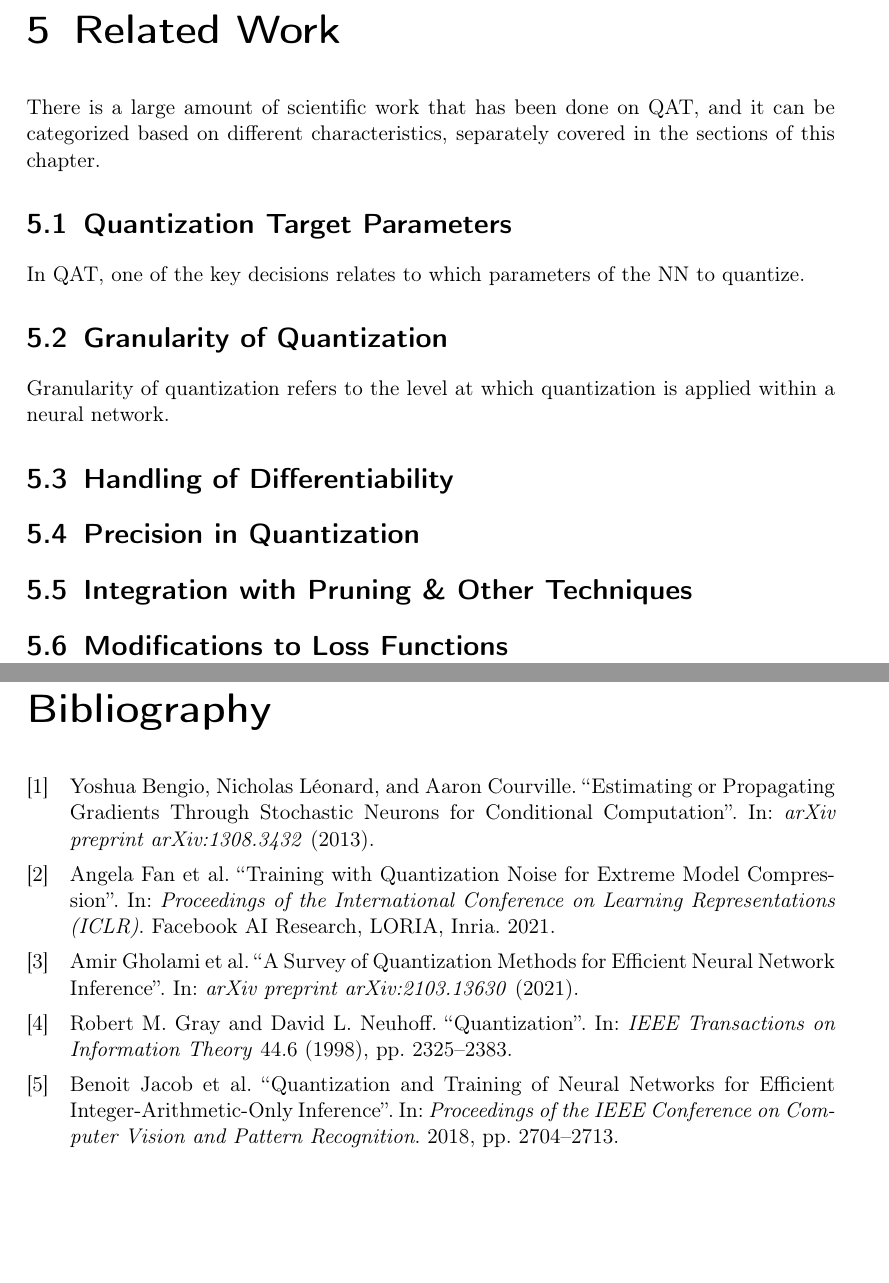
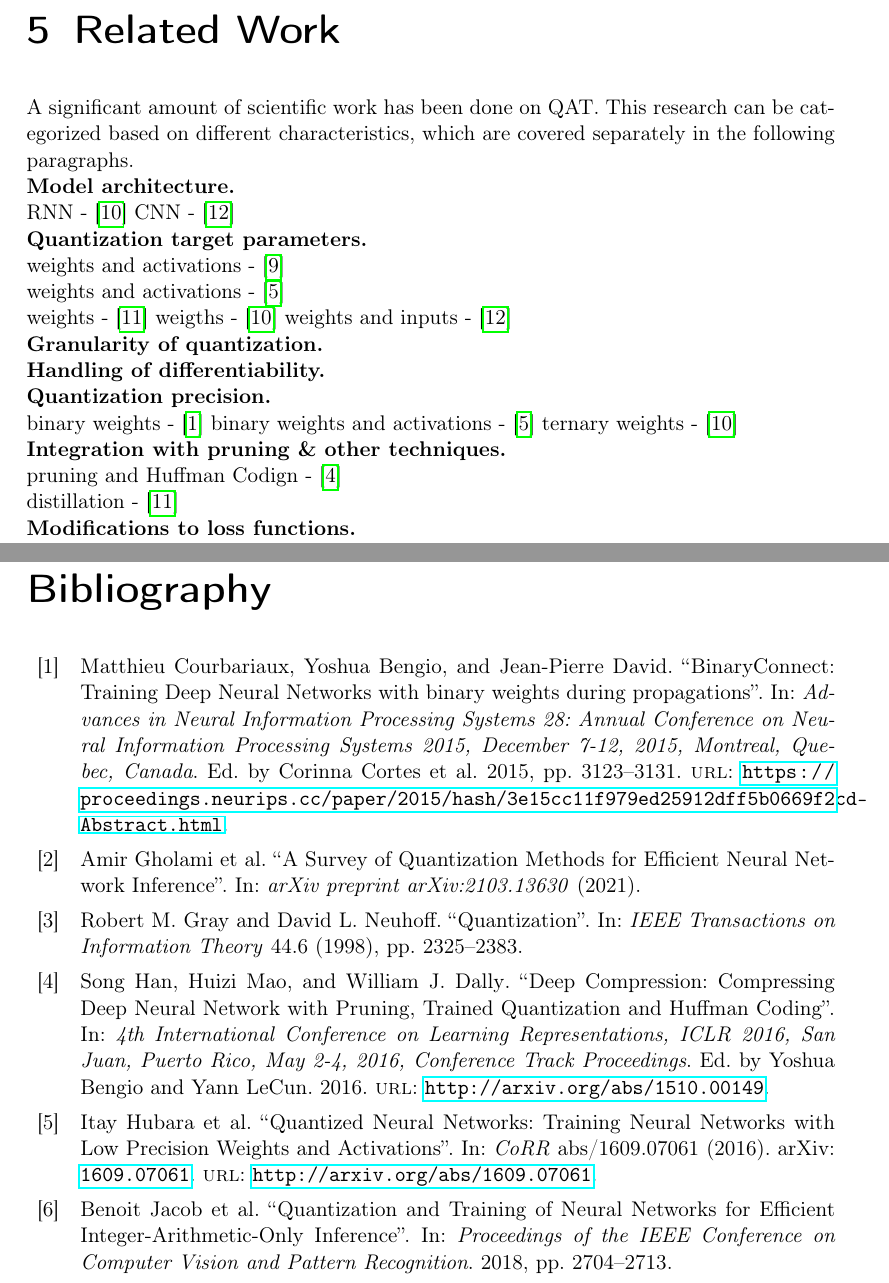
Before and after one commit to anuunchin/learned-quantization-schemes, a LaTeX thesis (thesis_template-main/thesis_template.tex, which reads thesis_template-main/bib/references.bib, thesis_template-main/chapters/chapter5.tex): two parts of pages 25 and 31 of 33 before the commit and two parts of pages 23 and 29 of 31 after it, joined at a grey line, cut so that both start at the same text, the shorter picture padded with empty space. The pictures show the PDF file thesis_template-main/thesis_template.pdf that the author committed with the source.

Commit message:
Thesis structure updated

```diff
--- a/thesis_template-main/bib/references.bib
+++ b/thesis_template-main/bib/references.bib
@@ -107,0 +119 @@
+                  Yoshua Bengio and
@@ -107,0 +126,8 @@
+  title        = {BinaryConnect: Training Deep Neural Networks with binary weights during
+                  propagations},
+  booktitle    = {Advances in Neural Information Processing Systems 28: Annual Conference
+                  on Neural Information Processing Systems 2015, December 7-12, 2015,
+                  Montreal, Quebec, Canada},
+  pages        = {3123--3131},
+  year         = {2015},
+  url          = {https://proceedings.neurips.cc/paper/2015/hash/3e15cc11f979ed25912dff5b0669f2cd-Abstract.html},
@@ -107,0 +141,10 @@
+                  Huizi Mao and
+                  William J. Dally},
+  editor       = {Yoshua Bengio and
+                  Yann LeCun},
+  title        = {Deep Compression: Compressing Deep Neural Network with Pruning, Trained
+                  Quantization and Huffman Coding},
+  booktitle    = {4th International Conference on Learning Representations, {ICLR} 2016,
+                  San Juan, Puerto Rico, May 2-4, 2016, Conference Track Proceedings},
+  year         = {2016},
+  url          = {http://arxiv.org/abs/1510.00149},
@@ -107,0 +161,2 @@
+  booktitle    = {6th International Conference on Learning Representations, {ICLR} 2018,
+                  Vancouver, BC, Canada, April 30 - May 3, 2018, Conference Track Proceedings},
@@ -107,0 +176,8 @@
+                  Yoshua Bengio},
+  title        = {Quantized Neural Networks: Training Neural Networks with Low Precision
+                  Weights and Activations},
+  journal      = {CoRR},
+  volume       = {abs/1609.07061},
+  year         = {2016},
+  url          = {http://arxiv.org/abs/1609.07061},
+  eprinttype    = {arXiv},
@@ -107,0 +195,7 @@
+                  Yoshua Bengio},
+  title        = {Recurrent Neural Networks With Limited Numerical Precision},
+  journal      = {CoRR},
+  volume       = {abs/1611.07065},
+  year         = {2016},
+  url          = {http://arxiv.org/abs/1611.07065},
+  eprinttype    = {arXiv},
@@ -107,0 +214,6 @@
+                  Networks},
+  journal      = {CoRR},
+  volume       = {abs/1603.05279},
+  year         = {2016},
+  url          = {http://arxiv.org/abs/1603.05279},
+  eprinttype    = {arXiv},
--- a/thesis_template-main/chapters/chapter5.tex
+++ b/thesis_template-main/chapters/chapter5.tex
@@ -1,17 +1,39 @@
 \chapter{Related Work\label{cha:chapter5}}
 
-There is a large amount of scientific work that has been done on QAT,
-and it can be categorized based on different characteristics,
-separately covered in the sections of this chapter.
+A significant amount of scientific work has been done on QAT.
+This research can be categorized based on different characteristics,
+which are covered separately in the following paragraphs.
+
+\noindent
+\textbf{Model architecture.}\\
+RNN - \cite{ott2016rnn}
+CNN - \cite{rastegari2016xnor}
+
+\noindent
+\textbf{Quantization target parameters.}\\
+weights and activations - \cite{krishnamoorthi2018quantizing}\\
+weights and activations - \cite{hubara2016qnn}\\
+weights - \cite{polino2018modelcompression}
+weigths - \cite{ott2016rnn}
+weights and inputs - \cite{rastegari2016xnor}
 
 
-\section{Quantization Target Parameters}
-In QAT, one of the key decisions relates to which parameters of the NN to quantize.
-\section{Granularity of Quantization}
-Granularity of quantization refers to the level at which quantization is applied within a neural network.
+\noindent
+\textbf{Granularity of quantization.}
 
+\noindent
+\textbf{Handling of differentiability.}
 
-\section{Handling of Differentiability}
-\section{Precision in Quantization}
-\section{Integration with Pruning \& Other Techniques}
-\section{Modifications to Loss Functions}
+\noindent
+\textbf{Quantization precision.}\\
+binary weights - \cite{courbariaux2015binaryconnect}
+binary weights and activations - \cite{hubara2016qnn}
+ternary weights - \cite{ott2016rnn}
+
+\noindent
+\textbf{Integration with pruning \& other techniques.}\\
+pruning and Huffman Codign - \cite{han2016deepcompression}\\
+distillation - \cite{polino2018modelcompression}
+
+\noindent
+\textbf{Modifications to loss functions.}
```
Also changed, not shown: thesis_template-main/chapters/chapter2.tex (+61 -54 lines), thesis_template-main/chapters/chapter3.tex (+8 -1 lines), thesis_template-main/chapters/chapter4.tex (+34 -28 lines), thesis_template-main/thesis_template.bbl, thesis_template-main/thesis_template.pdf, thesis_template-main/bib/references.bib (75 more changed lines), 8 other files.
